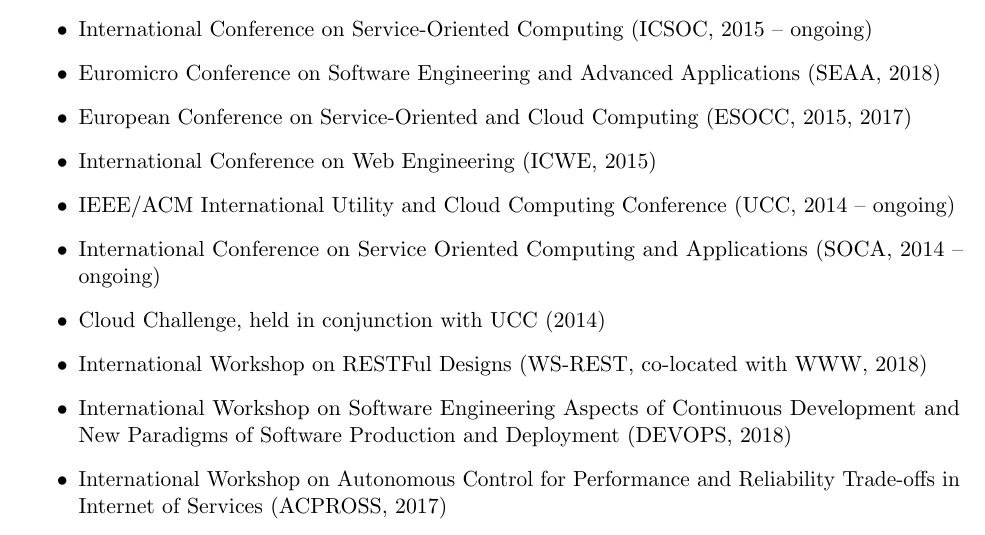
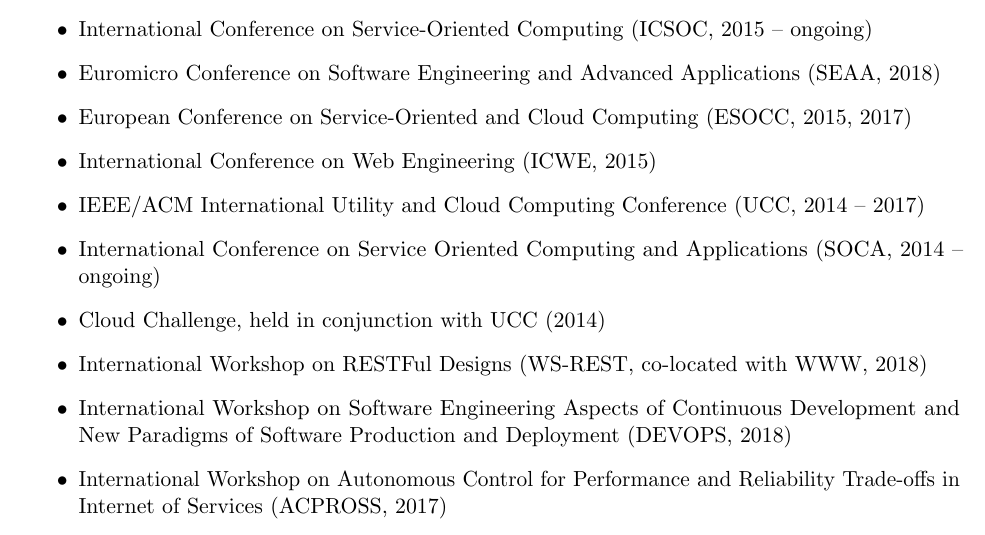
Before and after one commit to bmyoung27/BradforthOrcidDisplay, a LaTeX CV (cv.tex): part of page 5 of 18, cut so that both start at the same text. Compiled offline with pdfLaTeX.

Commit message:
Removed UCC from PC list

```diff
--- a/cv.tex
+++ b/cv.tex
@@ -307,7 +307,7 @@
 	\item Euromicro Conference on Software Engineering and Advanced Applications (SEAA, 2018)
   \item European Conference on Service-Oriented and Cloud Computing (ESOCC, 2015, 2017)
   \item International Conference on Web Engineering (ICWE, 2015)
-  \item IEEE/ACM International Utility and Cloud Computing Conference (UCC, 2014 -- ongoing)
+  \item IEEE/ACM International Utility and Cloud Computing Conference (UCC, 2014 -- 2017)
   \item International Conference on Service Oriented Computing and Applications (SOCA, 2014 -- ongoing)
 	\item Cloud Challenge, held in conjunction with UCC (2014)
 	\item International Workshop on RESTFul Designs (WS-REST, co-located with WWW, 2018)
```
Also changed, not shown: cv.pdf.
